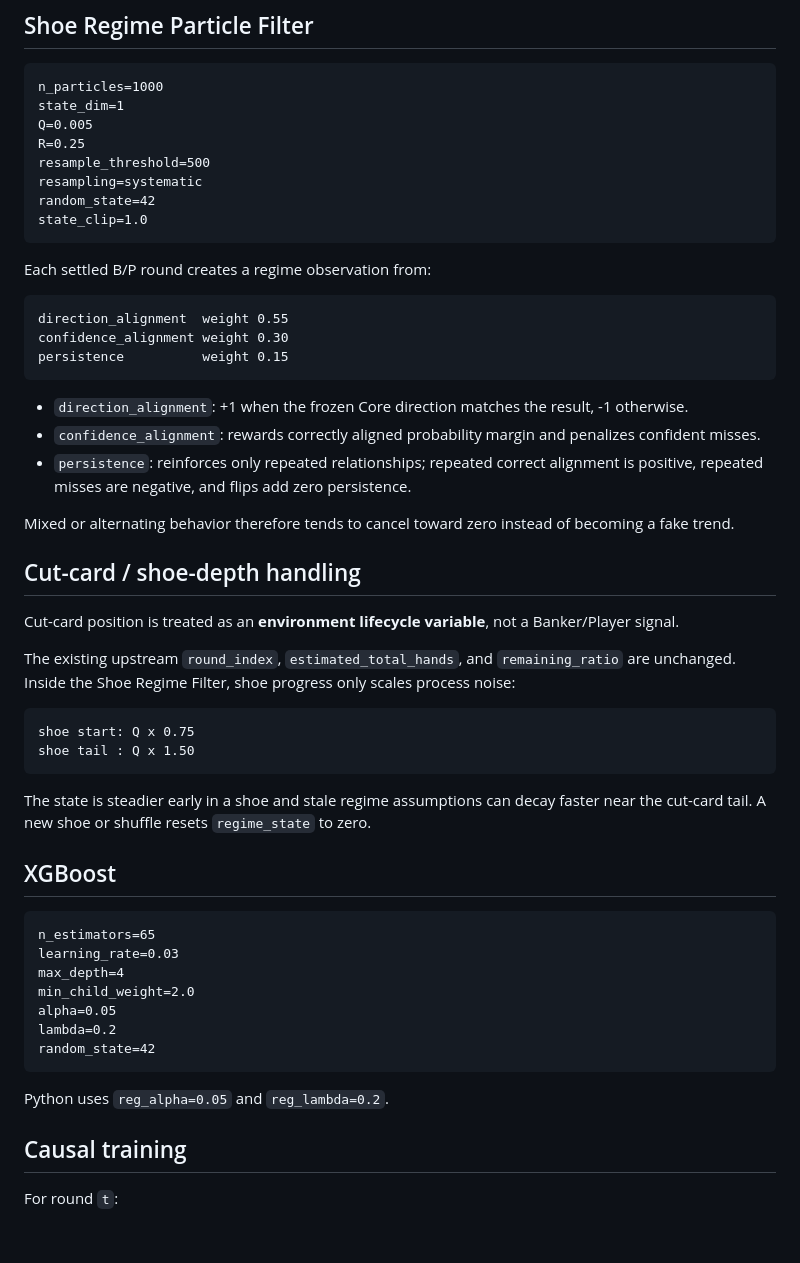
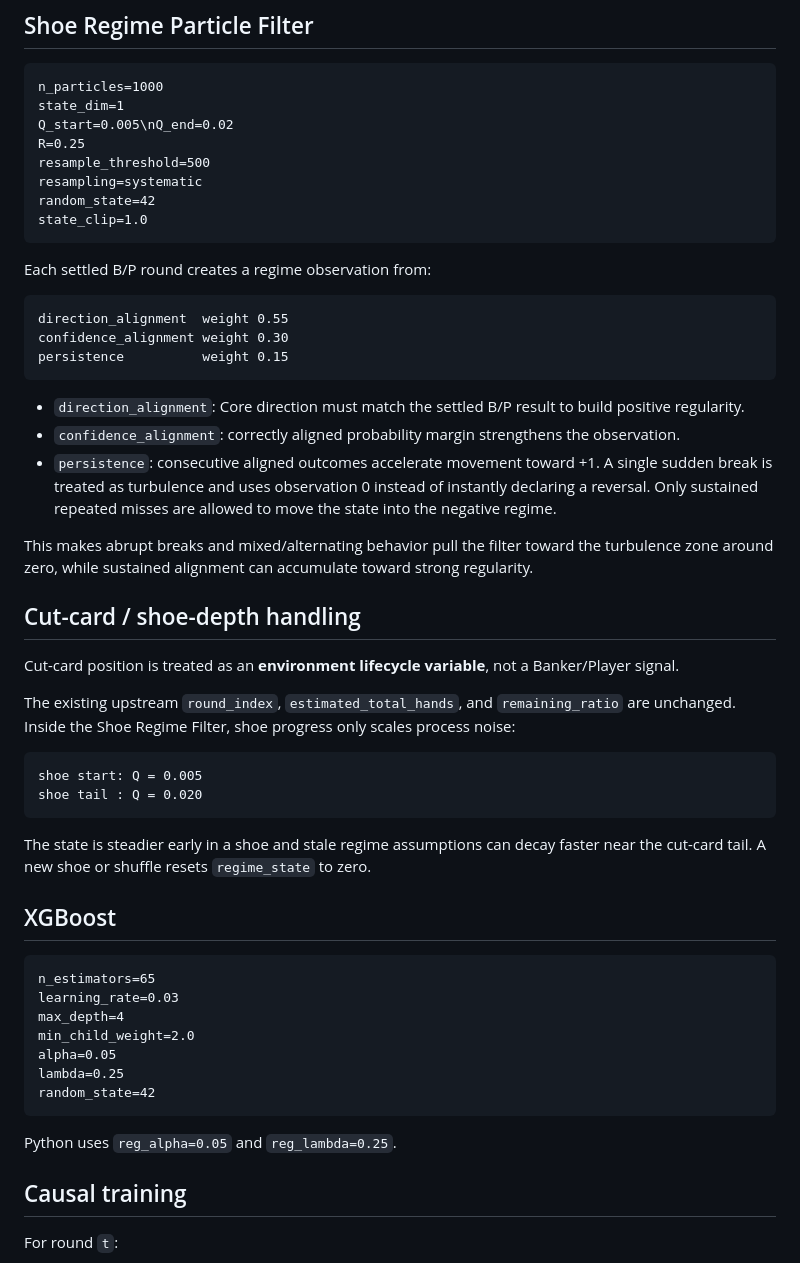
Before and after one commit to zliu53468-ai/BBB, a Markdown page: XGB_RESIDUAL_README.md, the part around the change. Rendered like a GitHub page; blank space fills up the shorter version.

Commit message:
Document adaptive Q and turbulence reset behavior

````diff
--- a/XGB_RESIDUAL_README.md
+++ b/XGB_RESIDUAL_README.md
@@ -52,7 +52,7 @@ The state is environmental context. It never directly chooses Banker or Player.
 ```text
 n_particles=1000
 state_dim=1
-Q=0.005
+Q_start=0.005\nQ_end=0.02
 R=0.25
 resample_threshold=500
 resampling=systematic
@@ -68,11 +68,11 @@ confidence_alignment weight 0.30
 persistence          weight 0.15
 ```
 
-- `direction_alignment`: +1 when the frozen Core direction matches the result, -1 otherwise.
-- `confidence_alignment`: rewards correctly aligned probability margin and penalizes confident misses.
-- `persistence`: reinforces only repeated relationships; repeated correct alignment is positive, repeated misses are negative, and flips add zero persistence.
+- `direction_alignment`: Core direction must match the settled B/P result to build positive regularity.
+- `confidence_alignment`: correctly aligned probability margin strengthens the observation.
+- `persistence`: consecutive aligned outcomes accelerate movement toward +1. A single sudden break is treated as turbulence and uses observation 0 instead of instantly declaring a reversal. Only sustained repeated misses are allowed to move the state into the negative regime.
 
-Mixed or alternating behavior therefore tends to cancel toward zero instead of becoming a fake trend.
+This makes abrupt breaks and mixed/alternating behavior pull the filter toward the turbulence zone around zero, while sustained alignment can accumulate toward strong regularity.
 
 ## Cut-card / shoe-depth handling
 
@@ -81,8 +81,8 @@ Cut-card position is treated as an **environment lifecycle variable**, not a Ban
 The existing upstream `round_index`, `estimated_total_hands`, and `remaining_ratio` are unchanged. Inside the Shoe Regime Filter, shoe progress only scales process noise:
 
 ```text
-shoe start: Q x 0.75
-shoe tail : Q x 1.50
+shoe start: Q = 0.005
+shoe tail : Q = 0.020
 ```
 
 The state is steadier early in a shoe and stale regime assumptions can decay faster near the cut-card tail. A new shoe or shuffle resets `regime_state` to zero.
@@ -95,11 +95,11 @@ learning_rate=0.03
 max_depth=4
 min_child_weight=2.0
 alpha=0.05
-lambda=0.2
+lambda=0.25
 random_state=42
 ```
 
-Python uses `reg_alpha=0.05` and `reg_lambda=0.2`.
+Python uses `reg_alpha=0.05` and `reg_lambda=0.25`.
 
 ## Causal training
 
````
